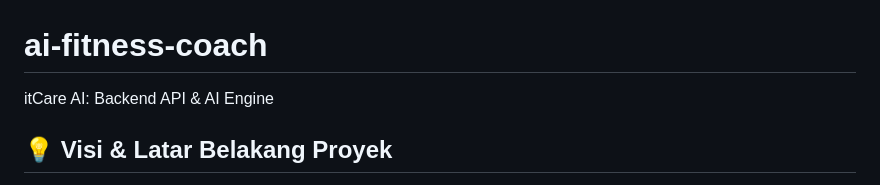
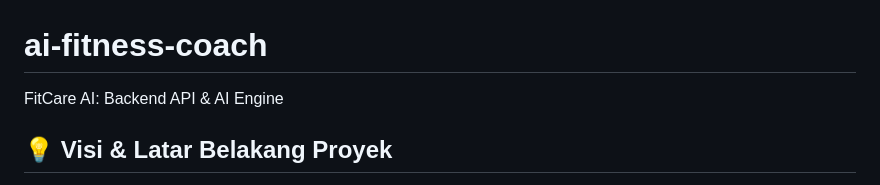
Before and after one commit to arifnan/ai-fitness-coach, a Markdown page: README.md, the part around the change. Rendered like a GitHub page.

```diff
--- a/README.md
+++ b/README.md
@@ -1,6 +1,6 @@
 # ai-fitness-coach
 
-itCare AI: Backend API & AI Engine
+FitCare AI: Backend API & AI Engine
 
 ## 💡 Visi & Latar Belakang Proyek
 
```
